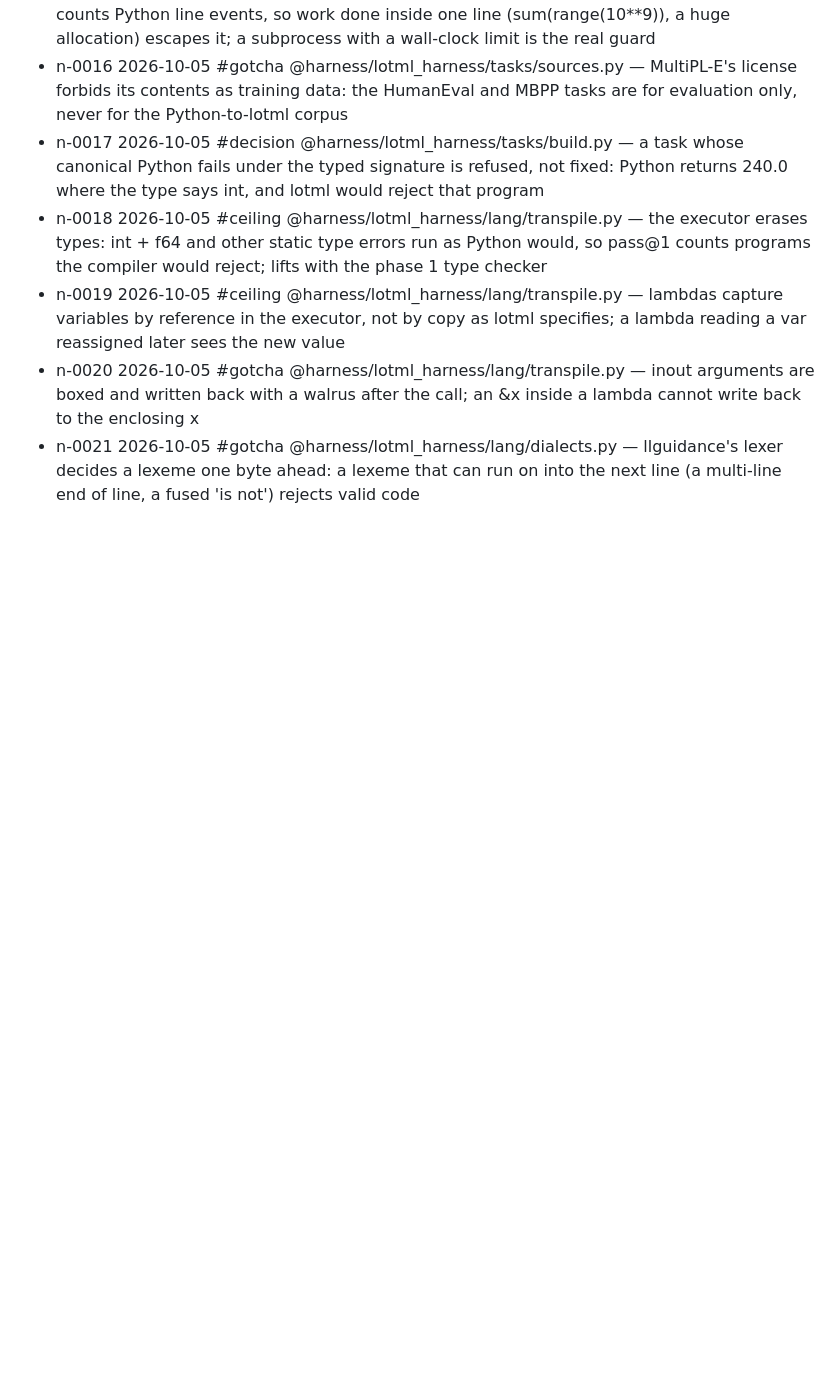
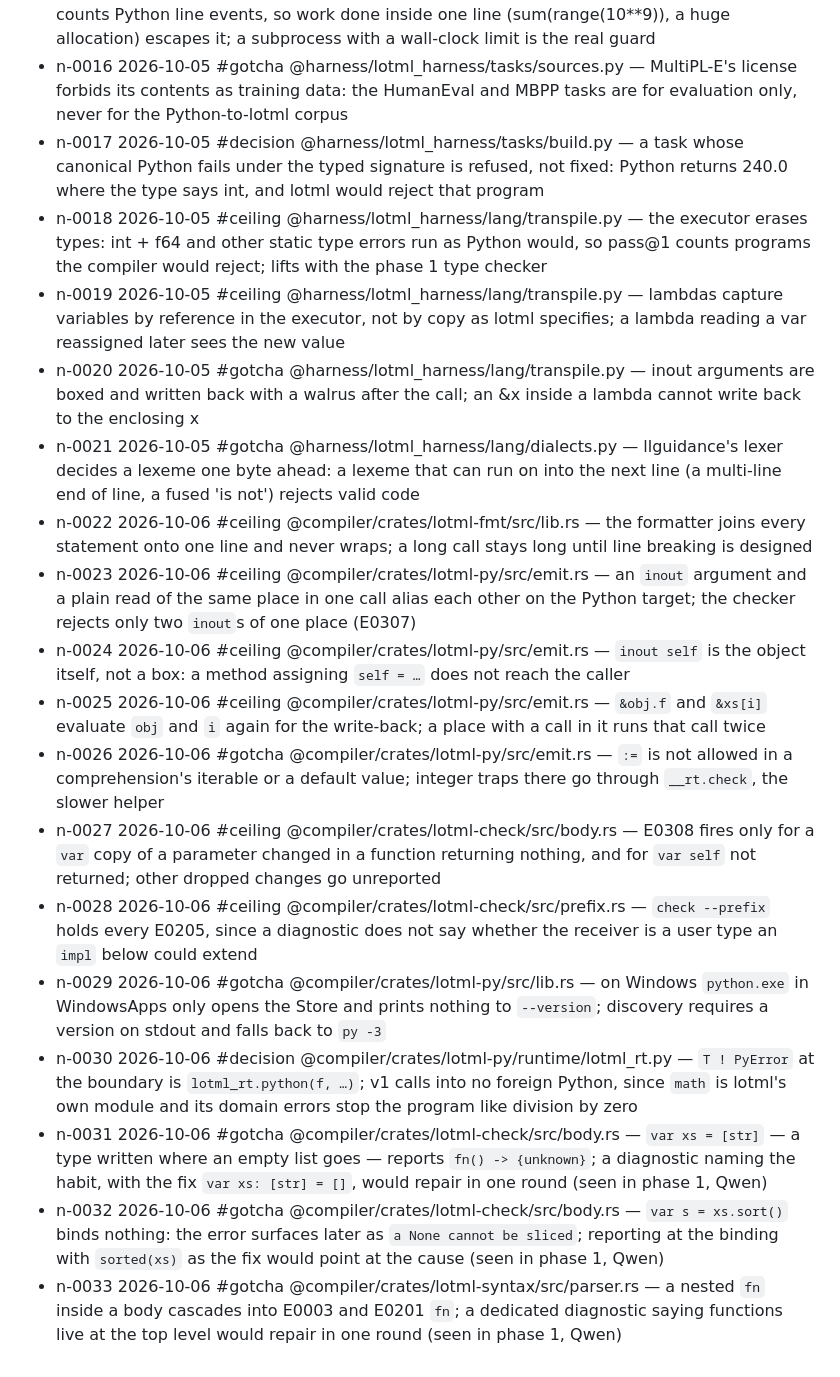
Before and after one commit to protonspy/lotml, a Markdown page: docs/notes.md, the part around the change. Drawn GitHub-style; blank space fills up the shorter version.

Commit message:
docs(notes): record the compiler's ceilings and the diagnostics phase 1 asks for
Plan: plans/lotml-roadmap.md, task 2.13.

```diff
--- a/docs/notes.md
+++ b/docs/notes.md
@@ -59,3 +59,15 @@ over this file answers with the example above as well as with the notes. -->
 - n-0019 2026-10-05 #ceiling @harness/lotml_harness/lang/transpile.py — lambdas capture variables by reference in the executor, not by copy as lotml specifies; a lambda reading a var reassigned later sees the new value
 - n-0020 2026-10-05 #gotcha @harness/lotml_harness/lang/transpile.py — inout arguments are boxed and written back with a walrus after the call; an &x inside a lambda cannot write back to the enclosing x
 - n-0021 2026-10-05 #gotcha @harness/lotml_harness/lang/dialects.py — llguidance's lexer decides a lexeme one byte ahead: a lexeme that can run on into the next line (a multi-line end of line, a fused 'is not') rejects valid code
+- n-0022 2026-10-06 #ceiling @compiler/crates/lotml-fmt/src/lib.rs — the formatter joins every statement onto one line and never wraps; a long call stays long until line breaking is designed
+- n-0023 2026-10-06 #ceiling @compiler/crates/lotml-py/src/emit.rs — an `inout` argument and a plain read of the same place in one call alias each other on the Python target; the checker rejects only two `inout`s of one place (E0307)
+- n-0024 2026-10-06 #ceiling @compiler/crates/lotml-py/src/emit.rs — `inout self` is the object itself, not a box: a method assigning `self = …` does not reach the caller
+- n-0025 2026-10-06 #ceiling @compiler/crates/lotml-py/src/emit.rs — `&obj.f` and `&xs[i]` evaluate `obj` and `i` again for the write-back; a place with a call in it runs that call twice
+- n-0026 2026-10-06 #gotcha @compiler/crates/lotml-py/src/emit.rs — `:=` is not allowed in a comprehension's iterable or a default value; integer traps there go through `__rt.check`, the slower helper
+- n-0027 2026-10-06 #ceiling @compiler/crates/lotml-check/src/body.rs — E0308 fires only for a `var` copy of a parameter changed in a function returning nothing, and for `var self` not returned; other dropped changes go unreported
+- n-0028 2026-10-06 #ceiling @compiler/crates/lotml-check/src/prefix.rs — `check --prefix` holds every E0205, since a diagnostic does not say whether the receiver is a user type an `impl` below could extend
+- n-0029 2026-10-06 #gotcha @compiler/crates/lotml-py/src/lib.rs — on Windows `python.exe` in WindowsApps only opens the Store and prints nothing to `--version`; discovery requires a version on stdout and falls back to `py -3`
+- n-0030 2026-10-06 #decision @compiler/crates/lotml-py/runtime/lotml_rt.py — `T ! PyError` at the boundary is `lotml_rt.python(f, …)`; v1 calls into no foreign Python, since `math` is lotml's own module and its domain errors stop the program like division by zero
+- n-0031 2026-10-06 #gotcha @compiler/crates/lotml-check/src/body.rs — `var xs = [str]` — a type written where an empty list goes — reports `fn() -> {unknown}`; a diagnostic naming the habit, with the fix `var xs: [str] = []`, would repair in one round (seen in phase 1, Qwen)
+- n-0032 2026-10-06 #gotcha @compiler/crates/lotml-check/src/body.rs — `var s = xs.sort()` binds nothing: the error surfaces later as `a None cannot be sliced`; reporting at the binding with `sorted(xs)` as the fix would point at the cause (seen in phase 1, Qwen)
+- n-0033 2026-10-06 #gotcha @compiler/crates/lotml-syntax/src/parser.rs — a nested `fn` inside a body cascades into E0003 and E0201 `fn`; a dedicated diagnostic saying functions live at the top level would repair in one round (seen in phase 1, Qwen)
```
